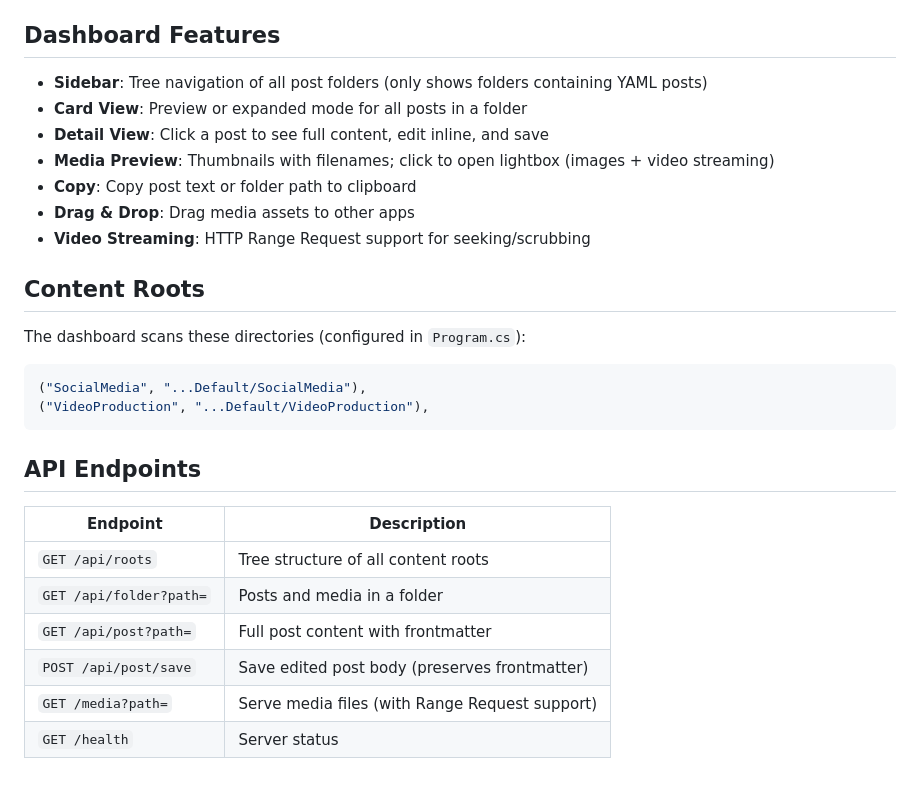
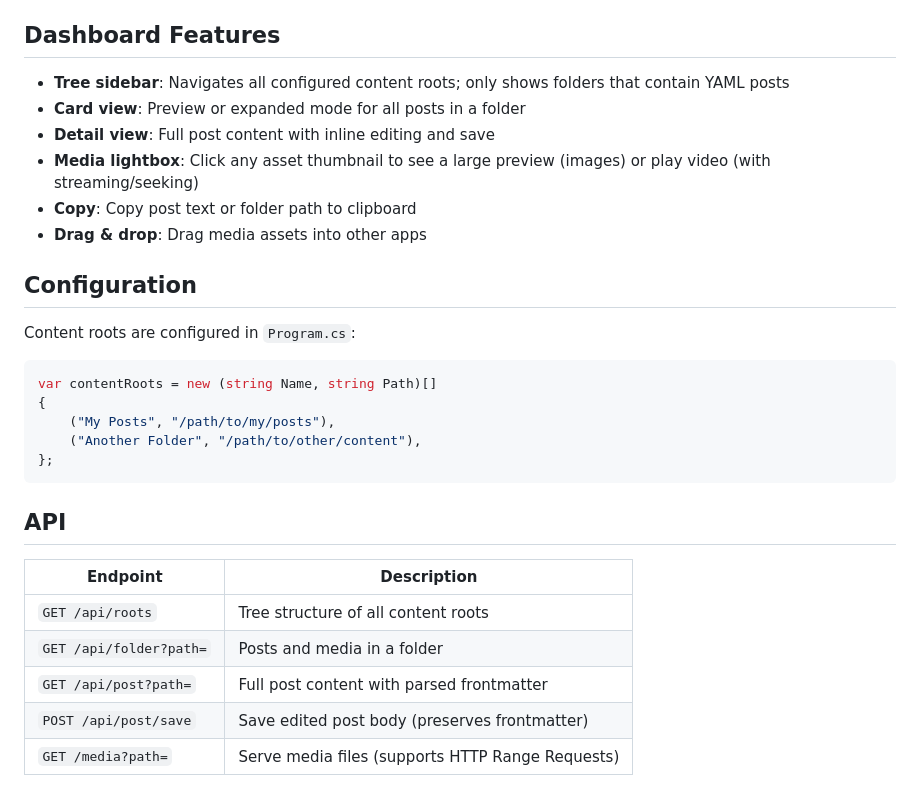
Before and after one commit to SchlenkR/post-dashboard, a Markdown page: SKILL.md, the part around one of its changes. GitHub-like rendering.

````diff
--- a/SKILL.md
+++ b/SKILL.md
@@ -84,30 +74,31 @@ SocialMedia/
 
 ## Dashboard Features
 
-- **Sidebar**: Tree navigation of all post folders (only shows folders containing YAML posts)
-- **Card View**: Preview or expanded mode for all posts in a folder
-- **Detail View**: Click a post to see full content, edit inline, and save
-- **Media Preview**: Thumbnails with filenames; click to open lightbox (images + video streaming)
+- **Tree sidebar**: Navigates all configured content roots; only shows folders that contain YAML posts
+- **Card view**: Preview or expanded mode for all posts in a folder
+- **Detail view**: Full post content with inline editing and save
+- **Media lightbox**: Click any asset thumbnail to see a large preview (images) or play video (with streaming/seeking)
 - **Copy**: Copy post text or folder path to clipboard
-- **Drag & Drop**: Drag media assets to other apps
-- **Video Streaming**: HTTP Range Request support for seeking/scrubbing
+- **Drag & drop**: Drag media assets into other apps
 
-## Content Roots
+## Configuration
 
-The dashboard scans these directories (configured in `Program.cs`):
+Content roots are configured in `Program.cs`:
 
 ```csharp
-("SocialMedia", "...Default/SocialMedia"),
-("VideoProduction", "...Default/VideoProduction"),
+var contentRoots = new (string Name, string Path)[]
+{
+    ("My Posts", "/path/to/my/posts"),
+    ("Another Folder", "/path/to/other/content"),
+};
 ```
 
-## API Endpoints
+## API
 
 | Endpoint | Description |
 |----------|-------------|
 | `GET /api/roots` | Tree structure of all content roots |
 | `GET /api/folder?path=` | Posts and media in a folder |
-| `GET /api/post?path=` | Full post content with frontmatter |
+| `GET /api/post?path=` | Full post content with parsed frontmatter |
 | `POST /api/post/save` | Save edited post body (preserves frontmatter) |
-| `GET /media?path=` | Serve media files (with Range Request support) |
-| `GET /health` | Server status |
+| `GET /media?path=` | Serve media files (supports HTTP Range Requests) |
````
Also changed, not shown: other parts of SKILL.md (+34 -44 lines).
